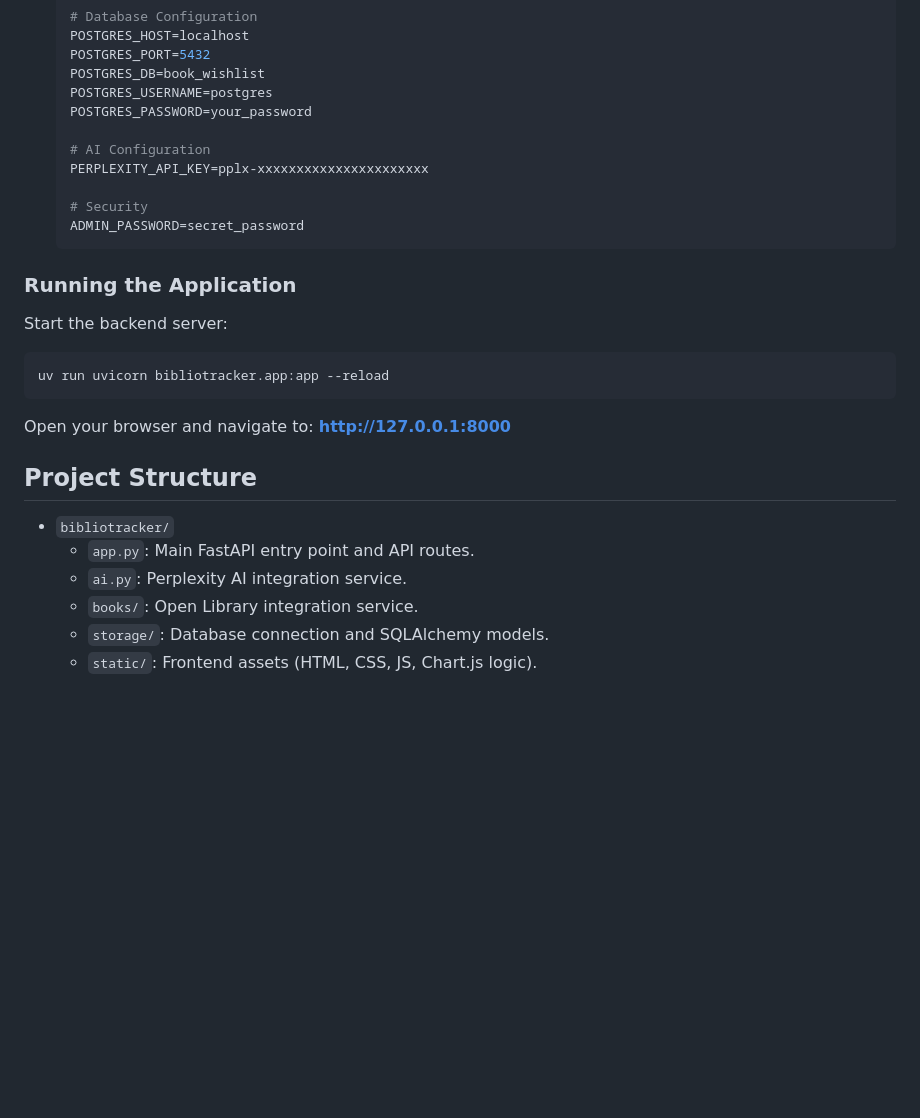
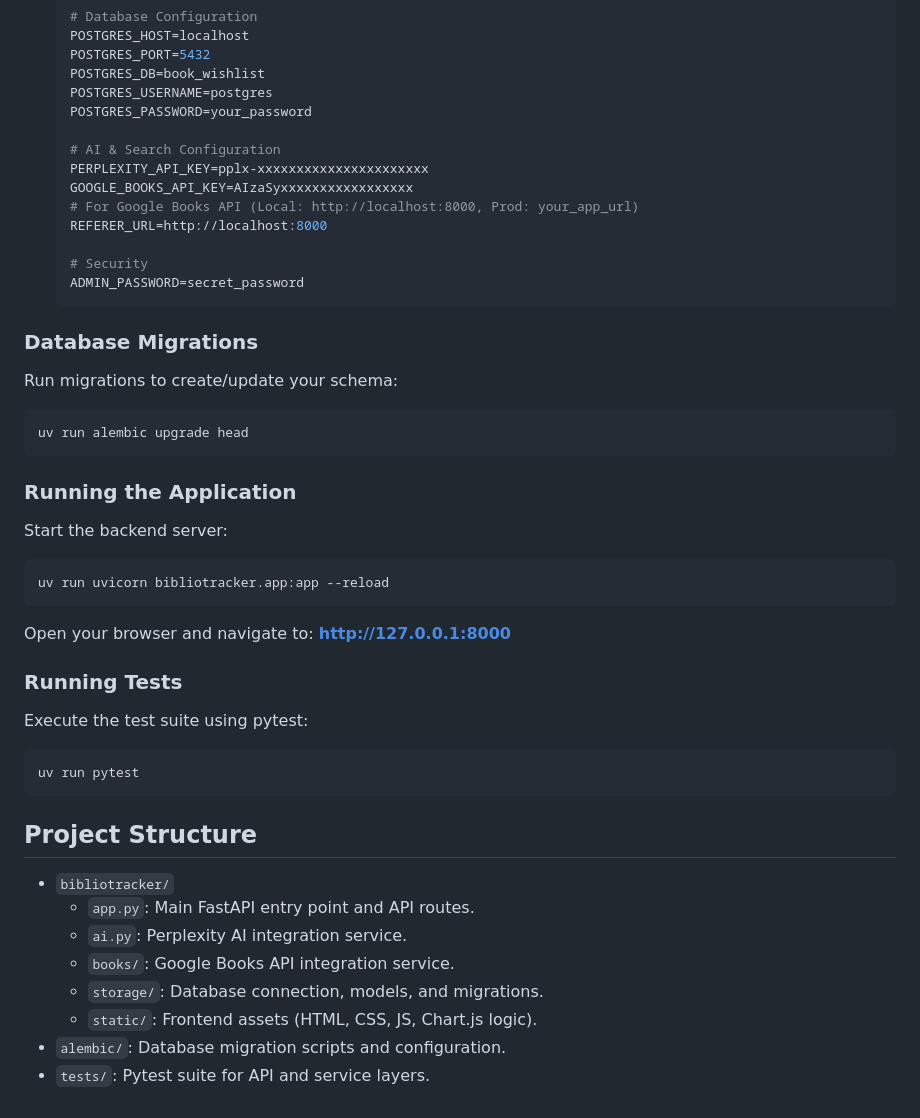
Before and after one commit to kashyapm94/bibliotracker, a Markdown page: README.md, the part around one of its changes. GitHub-like rendering; blank space fills up the shorter version.

````diff
--- a/README.md
+++ b/README.md
@@ -85,12 +90,23 @@ A modern, intelligent web application to track your **to-read list**. It goes be
     POSTGRES_USERNAME=postgres
     POSTGRES_PASSWORD=your_password
 
-    # AI Configuration
+    # AI & Search Configuration
     PERPLEXITY_API_KEY=pplx-xxxxxxxxxxxxxxxxxxxxxx
+    GOOGLE_BOOKS_API_KEY=AIzaSyxxxxxxxxxxxxxxxxx
+    # For Google Books API (Local: http://localhost:8000, Prod: your_app_url)
+    REFERER_URL=http://localhost:8000
 
     # Security
     ADMIN_PASSWORD=secret_password
     ```
+
+### Database Migrations
+
+Run migrations to create/update your schema:
+
+```bash
+uv run alembic upgrade head
+```
 
 ### Running the Application
 
@@ -102,11 +118,21 @@ uv run uvicorn bibliotracker.app:app --reload
 
 Open your browser and navigate to: **http://127.0.0.1:8000**
 
+### Running Tests
+
+Execute the test suite using pytest:
+
+```bash
+uv run pytest
+```
+
 ## Project Structure
 
 - `bibliotracker/`
     - `app.py`: Main FastAPI entry point and API routes.
     - `ai.py`: Perplexity AI integration service.
-    - `books/`: Open Library integration service.
-    - `storage/`: Database connection and SQLAlchemy models.
+    - `books/`: Google Books API integration service.
+    - `storage/`: Database connection, models, and migrations.
     - `static/`: Frontend assets (HTML, CSS, JS, Chart.js logic).
+- `alembic/`: Database migration scripts and configuration.
+- `tests/`: Pytest suite for API and service layers.
````
Also changed, not shown: other parts of README.md (+13 -8 lines).
